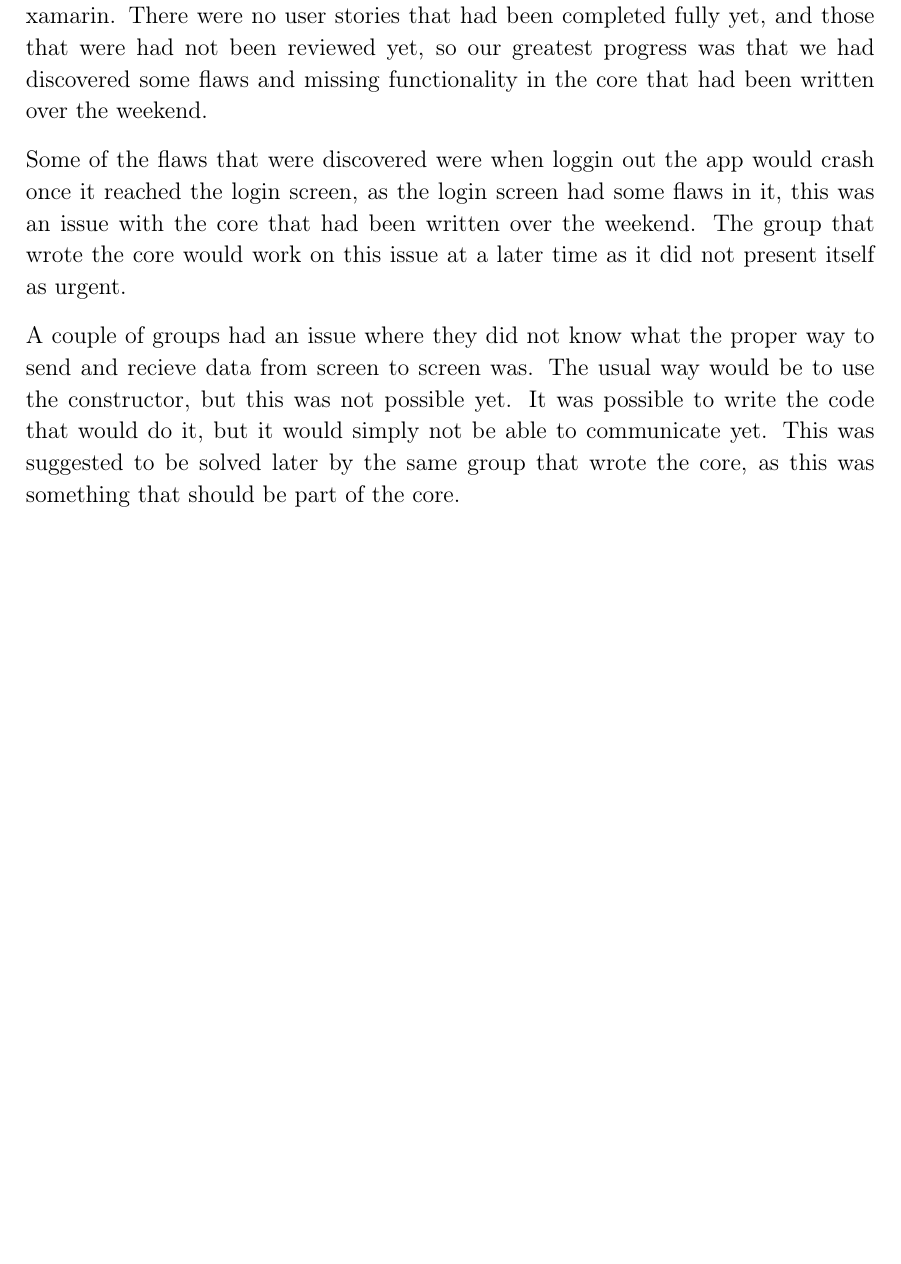
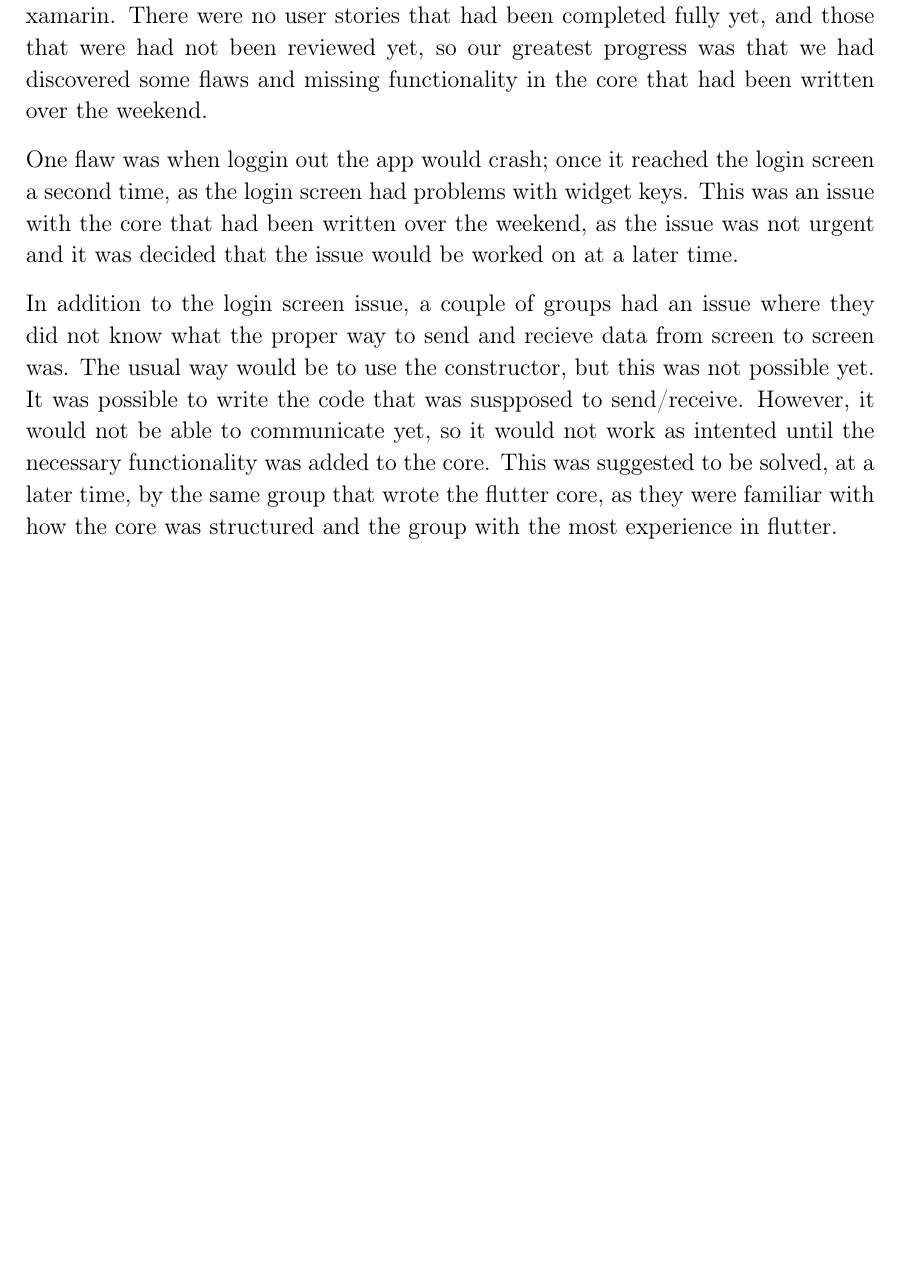
Before and after one commit to thomaslhansen/P6, a LaTeX thesis (report/main.tex, which reads report/2.Sprints/sprint1Content/sprint1Review.tex): part of page 15 of 22, cut so that both start at the same text. Compiled offline with pdfLaTeX.

Commit message:
Final draft for issue #23

```diff
--- a/report/2.Sprints/sprint1Content/sprint1Review.tex
+++ b/report/2.Sprints/sprint1Content/sprint1Review.tex
@@ -4,10 +4,11 @@ Most groups did not make any significant progress.
 This was mostly due to the issues encountered with xamarin.
 There were no user stories that had been completed fully yet, and those that were had not been reviewed yet, so our greatest progress was that we had discovered some flaws and missing functionality in the core that had been written over the weekend.
 
-Some of the flaws that were discovered were when loggin out the app would crash once it reached the login screen, as the login screen had some flaws in it, this was an issue with the core that had been written over the weekend.
-The group that wrote the core would work on this issue at a later time as it did not present itself as urgent.
+One flaw was when loggin out the app would crash; once it reached the login screen a second time, as the login screen had problems with widget keys.
+This was an issue with the core that had been written over the weekend, as the issue was not urgent and it was decided that the issue would be worked on at a later time.
 
-A couple of groups had an issue where they did not know what the proper way to send and recieve data from screen to screen was.
+In addition to the login screen issue, a couple of groups had an issue where they did not know what the proper way to send and recieve data from screen to screen was.
 The usual way would be to use the constructor, but this was not possible yet.
-It was possible to write the code that would do it, but it would simply not be able to communicate yet.
-This was suggested to be solved later by the same group that wrote the core, as this was something that should be part of the core.
+It was possible to write the code that was suspposed to send/receive.
+However, it would not be able to communicate yet, so it would not work as intented until the necessary functionality was added to the core.
+This was suggested to be solved, at a later time, by the same group that wrote the flutter core, as they were familiar with how the core was structured and the group with the most experience in flutter.
```
